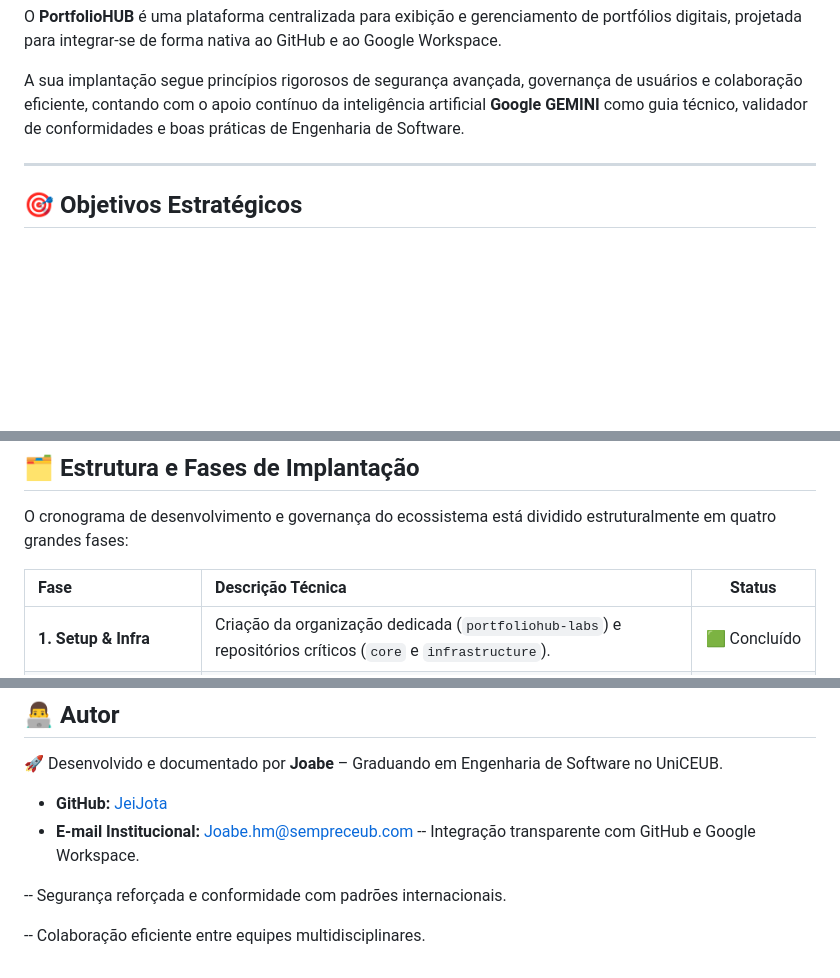
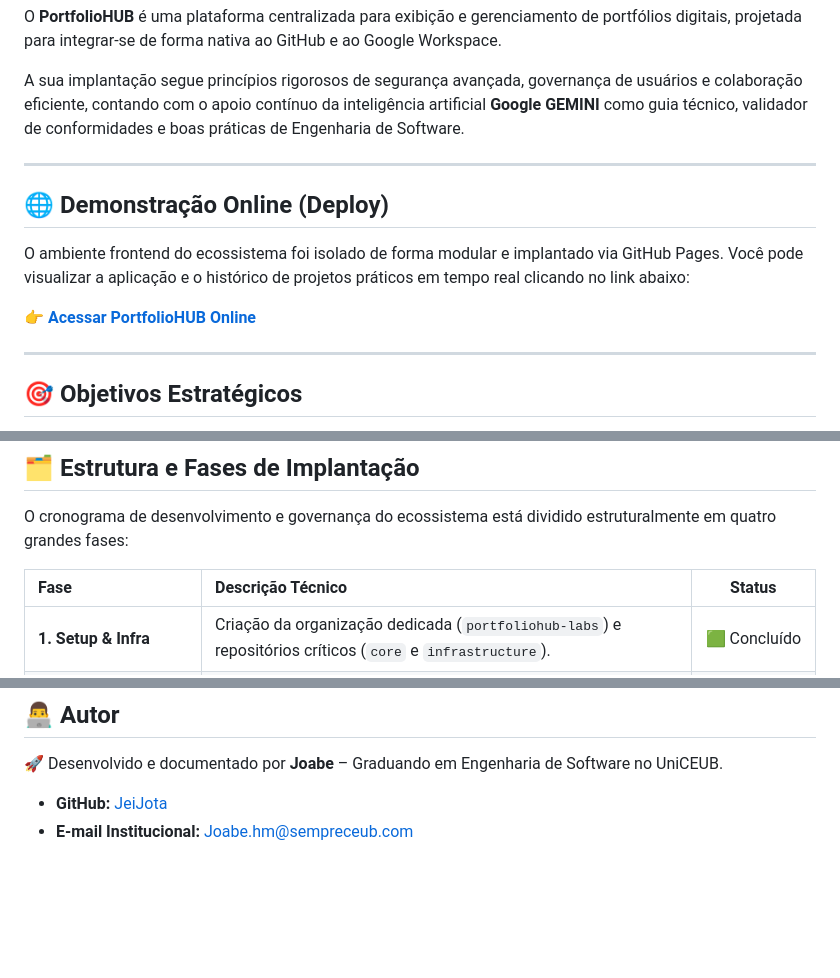
Before and after one commit to JeiJota/Bootcamp-I---Projeto-Final, a Markdown page: README.md, 3 parts joined by grey strips. Drawn GitHub-style; blank space fills up the shorter version.

Commit message:
Enhance README with online demo and project objectives
Added a section for online demonstration and updated project objectives. Corrected minor grammatical errors in the document.

```diff
--- a/README.md
+++ b/README.md
@@ -16,6 +16,13 @@ A sua implantação segue princípios rigorosos de segurança avançada, governa
 
 ---
 
+## 🌐 Demonstração Online (Deploy)
+O ambiente frontend do ecossistema foi isolado de forma modular e implantado via GitHub Pages. Você pode visualizar a aplicação e o histórico de projetos práticos em tempo real clicando no link abaixo:
+
+👉 **[Acessar PortfolioHUB Online](https://jeijota.github.io/Reposit-rio-sub/)**
+
+---
+
 ## 🎯 Objetivos Estratégicos
 
 * **Centralização Eficiente:** Unificar projetos e portfólios digitais em um ecossistema único e intuitivo.
@@ -29,7 +36,7 @@ A sua implantação segue princípios rigorosos de segurança avançada, governa
 
 O cronograma de desenvolvimento e governança do ecossistema está dividido estruturalmente em quatro grandes fases:
 
-| Fase | Descrição Técnica | Status |
+| Fase | Descrição Técnico | Status |
 | :--- | :--- | :---: |
 | **1. Setup & Infra** | Criação da organização dedicada (`portfoliohub-labs`) e repositórios críticos (`core` e `infrastructure`). | 🟩 Concluído |
 | **2. Integração** | Implementação de GitHub Apps para autenticação segura via OAuth, eliminando tokens pessoais. | 🟩 Concluído |
@@ -78,8 +85,3 @@ A governança deste repositório incentiva as melhores práticas do ecossistema
 
 * **GitHub:** [JeiJota](https://github.com/JeiJota)
 * **E-mail Institucional:** Joabe.hm@sempreceub.com
--- Integração transparente com GitHub e Google Workspace.
-
--- Segurança reforçada e conformidade com padrões internacionais.
-
--- Colaboração eficiente entre equipes multidisciplinares.
```
